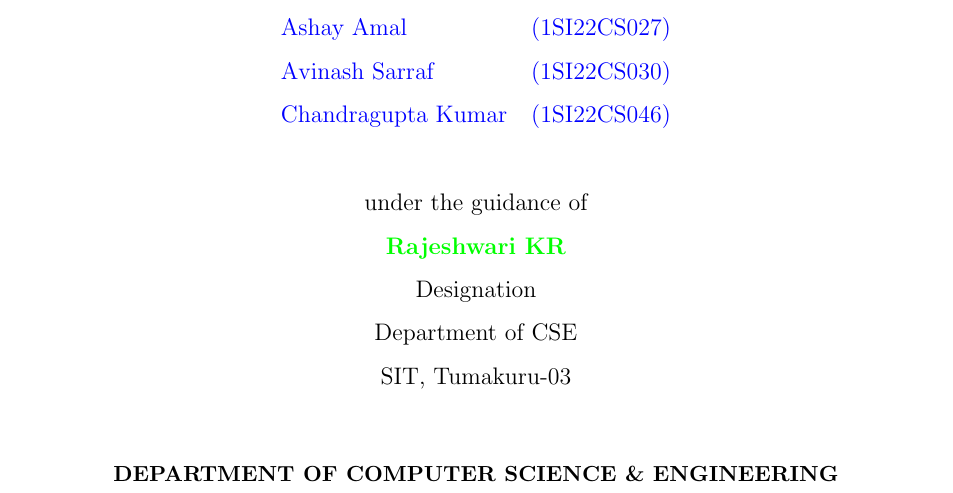
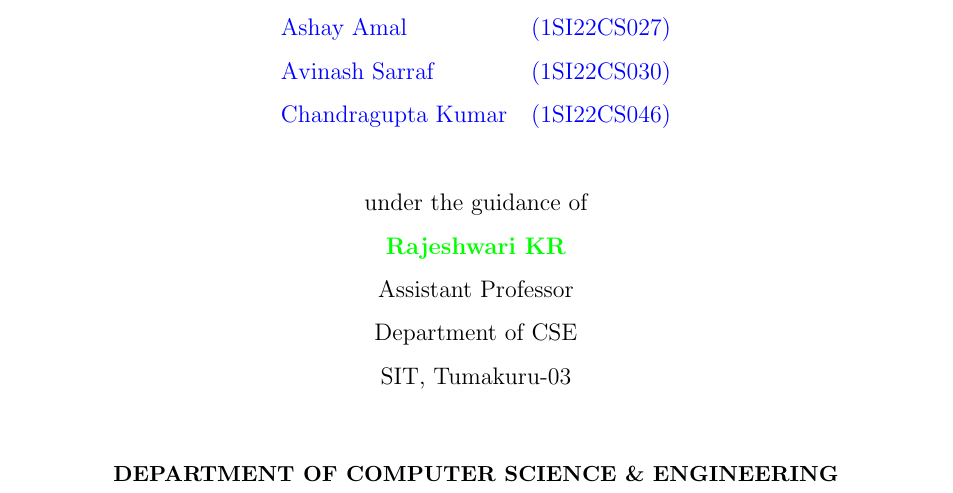
Before and after one commit to Ashay-Amal/major_report, a LaTeX thesis (main_report.tex, which reads cover_page.tex): part of page 1 of 81, cut so that both start at the same text. Compiled offline with pdfLaTeX.

Commit message:
Updated cover_page

```diff
--- a/cover_page.tex
+++ b/cover_page.tex
@@ -29,7 +29,7 @@
 under the guidance of
 
 \textbf{\color{green} Rajeshwari KR}\\
-Designation\\
+Assistant Professor\\
 Department of CSE\\
 SIT, Tumakuru-03\\[1.0cm]
 \end{center}
```
Also changed, not shown: 3 other files.
